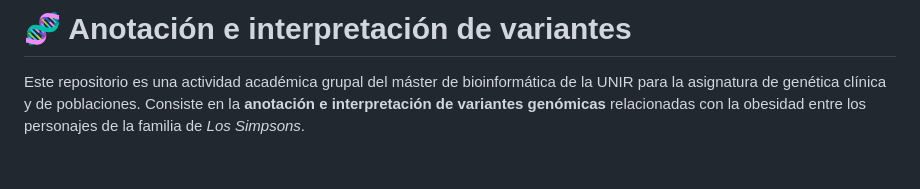
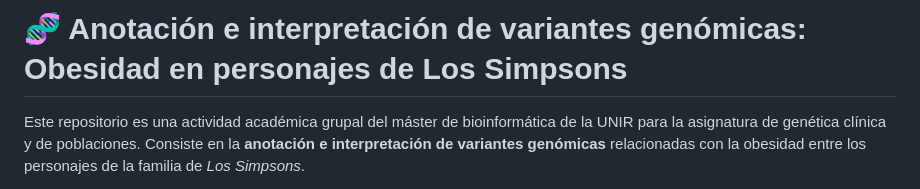
Before and after one commit to virzzu/The-Simpsons_Variants-annotation, a Markdown page: README.md, the part around the change. Drawn GitHub-style; blank space fills up the shorter version.

Commit message:
cambio de título

```diff
--- a/README.md
+++ b/README.md
@@ -1,4 +1,4 @@
-# 🧬 Anotación e interpretación de variantes
+# 🧬 Anotación e interpretación de variantes genómicas: Obesidad en personajes de Los Simpsons
 
 Este repositorio es una actividad académica grupal del máster de bioinformática de la UNIR para la asignatura de genética clínica y de poblaciones. Consiste en la **anotación e interpretación de variantes genómicas** relacionadas con la obesidad entre los personajes de la familia de *Los Simpsons*.
 
```
